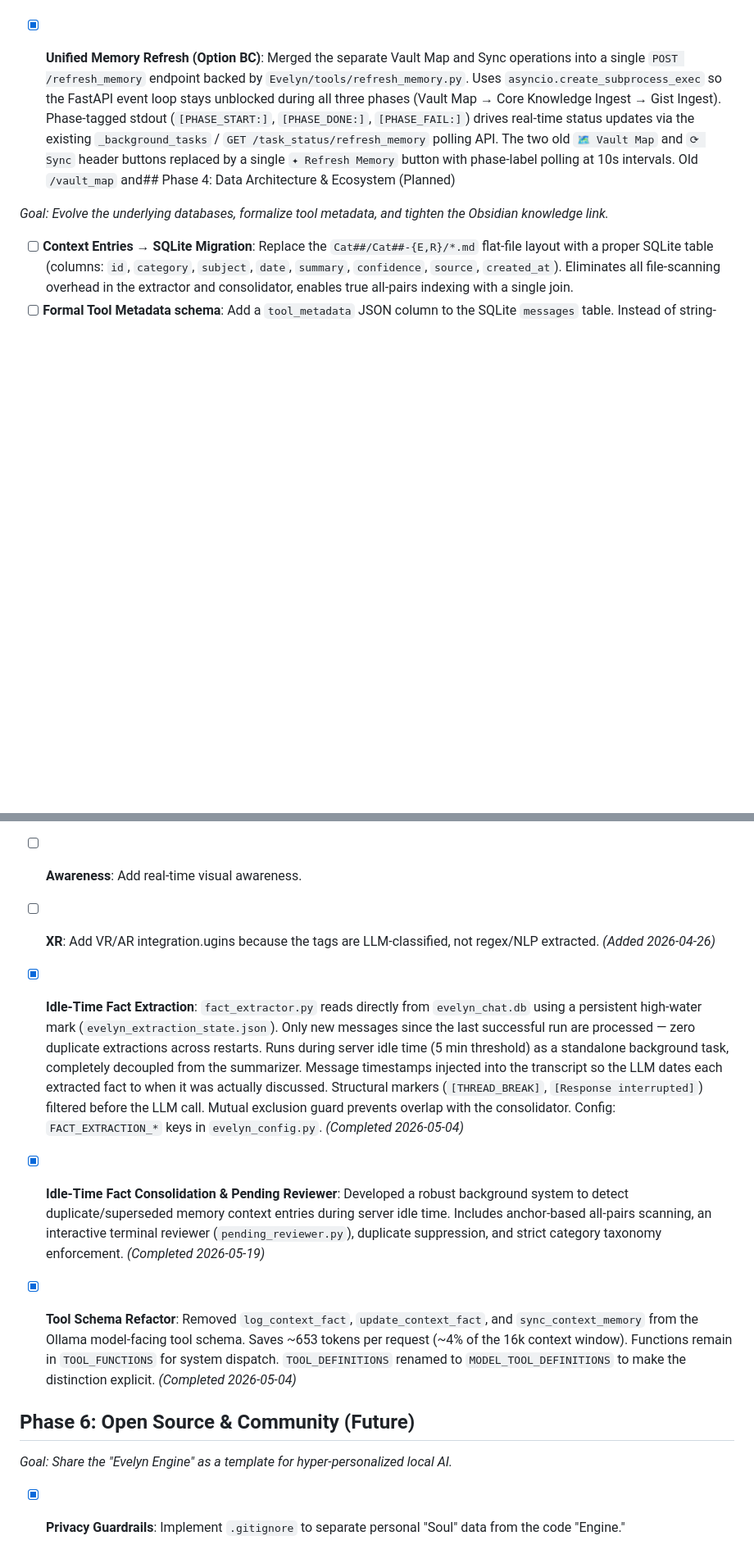
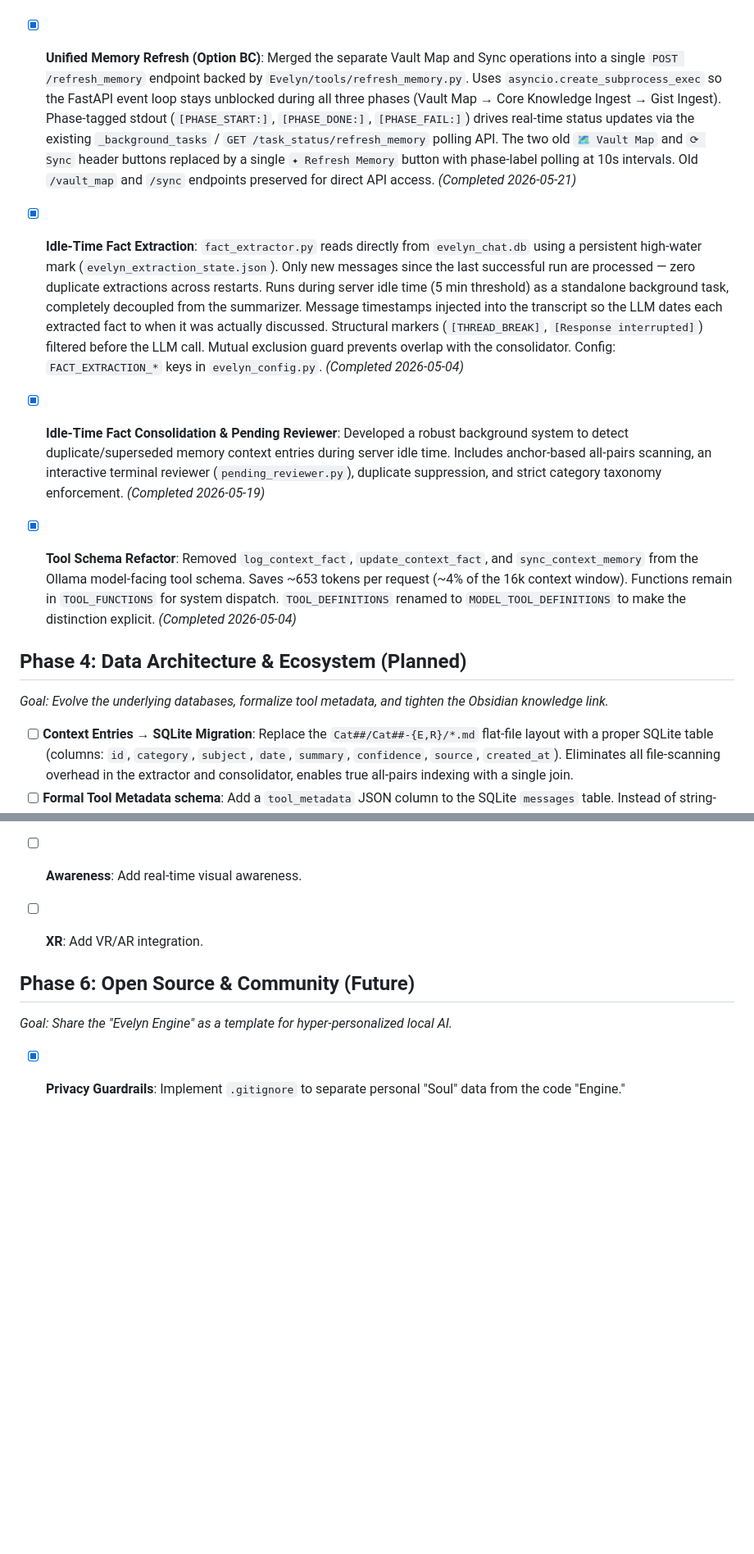
Before and after one commit to Rathius-Saranoth/Evelyn-Engine, a Markdown page: ROADMAP.md, 2 parts joined by grey strips. Shown at 82% size. Drawn GitHub-style; blank space fills up the shorter version.

Commit message:
docs(roadmap): fix mangled markdown formatting in phase transition

```diff
--- a/ROADMAP.md
+++ b/ROADMAP.md
@@ -93,7 +93,12 @@ This is the primary source of truth for project progress. AI agents MUST update
 - [x] **Taxonomy Context-Entry Remediation**: Developed a multi-phase cleanup pipeline for context entries containing meta-commentary and taxonomy titles. Cleaned ~300 entries via regex, and executed an optimized background batch-cleaning script using `gemma4:26b` to rewrite remaining entries. Disabled reasoning traces and limited context size to `4096` tokens in the background script to yield a 60x processing speedup (down to ~1.3s per entry). *(Completed 2026-05-18)*
 - [x] **Workspace Tool Cleanup**: Reorganized the Evelyn `tools` folder by moving one-time experimental and repair scripts to the root `scratch` directory, neatly structured into categorised subfolders (`lovelang/`, `gists/`, `misc_debug/`). Promoted `remove_wikilinks.py` to a permanent system utility in `tools` alongside the `undo_thread.py` tool. *(Completed 2026-05-18)*
 - [x] **Frontmatter Ingestion Stabilization**: Migrated the YAML frontmatter and title injection trigger from a heavy VS Code Integrated Terminal task (`Trigger Task on Save` extension) to the silent background `emeraldwalk.runonsave` extension. Resolves the terminal-conflict bug that forcefully closed the `Evelyn Server` process, reduces file-save trigger latency from ~1.5s to <50ms, and eliminates all terminal panel clutter. *(Completed 2026-05-19)*
-- [x] **Unified Memory Refresh (Option BC)**: Merged the separate Vault Map and Sync operations into a single `POST /refresh_memory` endpoint backed by `Evelyn/tools/refresh_memory.py`. Uses `asyncio.create_subprocess_exec` so the FastAPI event loop stays unblocked during all three phases (Vault Map → Core Knowledge Ingest → Gist Ingest). Phase-tagged stdout (`[PHASE_START:]`, `[PHASE_DONE:]`, `[PHASE_FAIL:]`) drives real-time status updates via the existing `_background_tasks` / `GET /task_status/refresh_memory` polling API. The two old `🗺 Vault Map` and `⟳ Sync` header buttons replaced by a single `✦ Refresh Memory` button with phase-label polling at 10s intervals. Old `/vault_map` and## Phase 4: Data Architecture & Ecosystem (Planned)
+- [x] **Unified Memory Refresh (Option BC)**: Merged the separate Vault Map and Sync operations into a single `POST /refresh_memory` endpoint backed by `Evelyn/tools/refresh_memory.py`. Uses `asyncio.create_subprocess_exec` so the FastAPI event loop stays unblocked during all three phases (Vault Map → Core Knowledge Ingest → Gist Ingest). Phase-tagged stdout (`[PHASE_START:]`, `[PHASE_DONE:]`, `[PHASE_FAIL:]`) drives real-time status updates via the existing `_background_tasks` / `GET /task_status/refresh_memory` polling API. The two old `🗺 Vault Map` and `⟳ Sync` header buttons replaced by a single `✦ Refresh Memory` button with phase-label polling at 10s intervals. Old `/vault_map` and `/sync` endpoints preserved for direct API access. *(Completed 2026-05-21)*
+- [x] **Idle-Time Fact Extraction**: `fact_extractor.py` reads directly from `evelyn_chat.db` using a persistent high-water mark (`evelyn_extraction_state.json`). Only new messages since the last successful run are processed — zero duplicate extractions across restarts. Runs during server idle time (5 min threshold) as a standalone background task, completely decoupled from the summarizer. Message timestamps injected into the transcript so the LLM dates each extracted fact to when it was actually discussed. Structural markers (`[THREAD_BREAK]`, `[Response interrupted]`) filtered before the LLM call. Mutual exclusion guard prevents overlap with the consolidator. Config: `FACT_EXTRACTION_*` keys in `evelyn_config.py`. *(Completed 2026-05-04)*
+- [x] **Idle-Time Fact Consolidation & Pending Reviewer**: Developed a robust background system to detect duplicate/superseded memory context entries during server idle time. Includes anchor-based all-pairs scanning, an interactive terminal reviewer (`pending_reviewer.py`), duplicate suppression, and strict category taxonomy enforcement. *(Completed 2026-05-19)*
+- [x] **Tool Schema Refactor**: Removed `log_context_fact`, `update_context_fact`, and `sync_context_memory` from the Ollama model-facing tool schema. Saves ~653 tokens per request (~4% of the 16k context window). Functions remain in `TOOL_FUNCTIONS` for system dispatch. `TOOL_DEFINITIONS` renamed to `MODEL_TOOL_DEFINITIONS` to make the distinction explicit. *(Completed 2026-05-04)*
+
+## Phase 4: Data Architecture & Ecosystem (Planned)
 
 *Goal: Evolve the underlying databases, formalize tool metadata, and tighten the Obsidian knowledge link.*
 
@@ -111,10 +116,7 @@ This is the primary source of truth for project progress. AI agents MUST update
 
 - [ ] **Visuals**: Add v-tuber style avatar and animation system.
 - [ ] **Awareness**: Add real-time visual awareness.
-- [ ] **XR**: Add VR/AR integration.ugins because the tags are LLM-classified, not regex/NLP extracted. *(Added 2026-04-26)*
-- [x] **Idle-Time Fact Extraction**: `fact_extractor.py` reads directly from `evelyn_chat.db` using a persistent high-water mark (`evelyn_extraction_state.json`). Only new messages since the last successful run are processed — zero duplicate extractions across restarts. Runs during server idle time (5 min threshold) as a standalone background task, completely decoupled from the summarizer. Message timestamps injected into the transcript so the LLM dates each extracted fact to when it was actually discussed. Structural markers (`[THREAD_BREAK]`, `[Response interrupted]`) filtered before the LLM call. Mutual exclusion guard prevents overlap with the consolidator. Config: `FACT_EXTRACTION_*` keys in `evelyn_config.py`. *(Completed 2026-05-04)*
-- [x] **Idle-Time Fact Consolidation & Pending Reviewer**: Developed a robust background system to detect duplicate/superseded memory context entries during server idle time. Includes anchor-based all-pairs scanning, an interactive terminal reviewer (`pending_reviewer.py`), duplicate suppression, and strict category taxonomy enforcement. *(Completed 2026-05-19)*
-- [x] **Tool Schema Refactor**: Removed `log_context_fact`, `update_context_fact`, and `sync_context_memory` from the Ollama model-facing tool schema. Saves ~653 tokens per request (~4% of the 16k context window). Functions remain in `TOOL_FUNCTIONS` for system dispatch. `TOOL_DEFINITIONS` renamed to `MODEL_TOOL_DEFINITIONS` to make the distinction explicit. *(Completed 2026-05-04)*
+- [ ] **XR**: Add VR/AR integration.
 
 
 ## Phase 6: Open Source & Community (Future)
```
